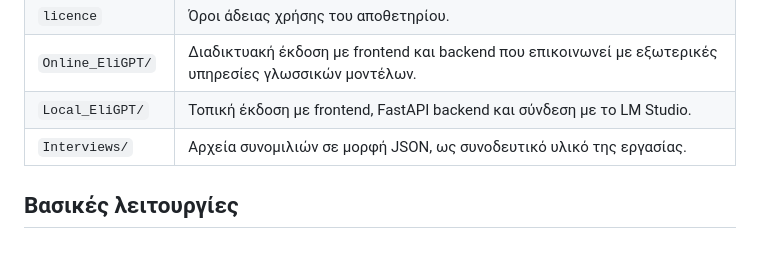
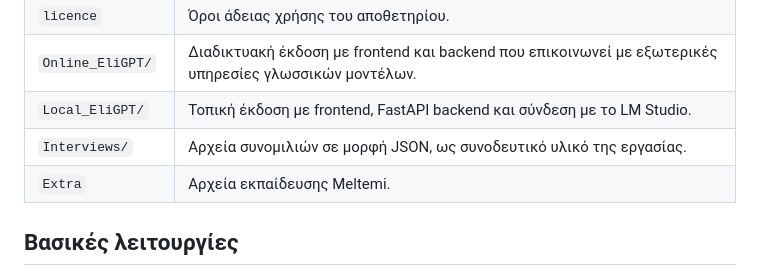
Before and after one commit to Nsymeon/Thesis_1997_Nintsios_Symeon_EliGPT, a Markdown page: README.md, the part around the change. Rendered like a GitHub page; blank space fills up the shorter version.

```diff
--- a/README.md
+++ b/README.md
@@ -18,6 +18,7 @@
 | `Online_EliGPT/` | Διαδικτυακή έκδοση με frontend και backend που επικοινωνεί με εξωτερικές υπηρεσίες γλωσσικών μοντέλων. |
 | `Local_EliGPT/` | Τοπική έκδοση με frontend, FastAPI backend και σύνδεση με το LM Studio. |
 | `Interviews/` | Αρχεία συνομιλιών σε μορφή JSON, ως συνοδευτικό υλικό της εργασίας. |
+| `Extra` | Αρχεία εκπαίδευσης Meltemi. |
 
 ## Βασικές λειτουργίες
 
```
